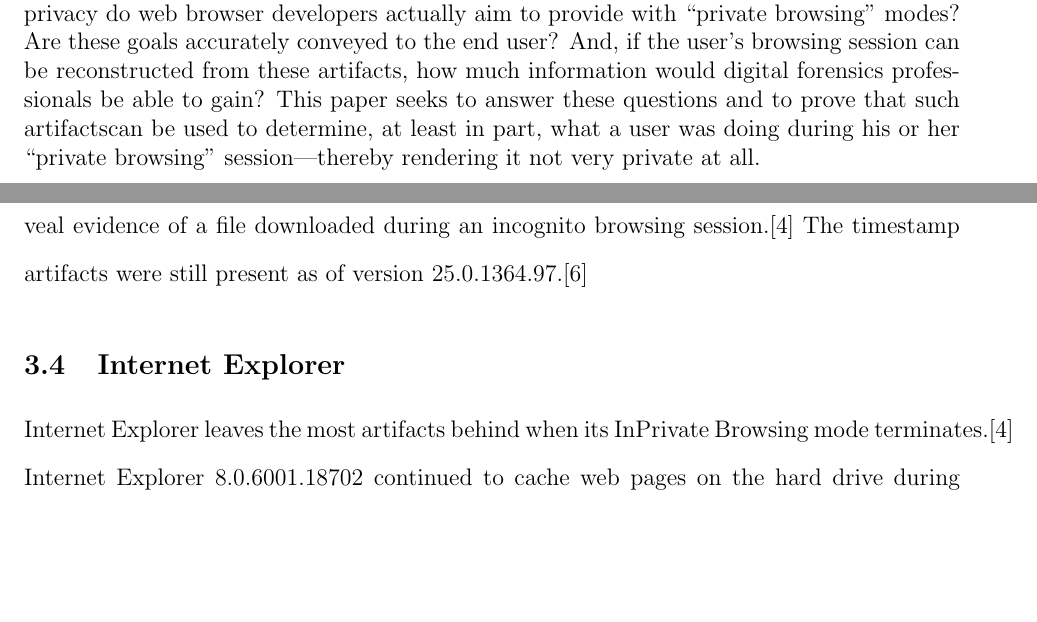
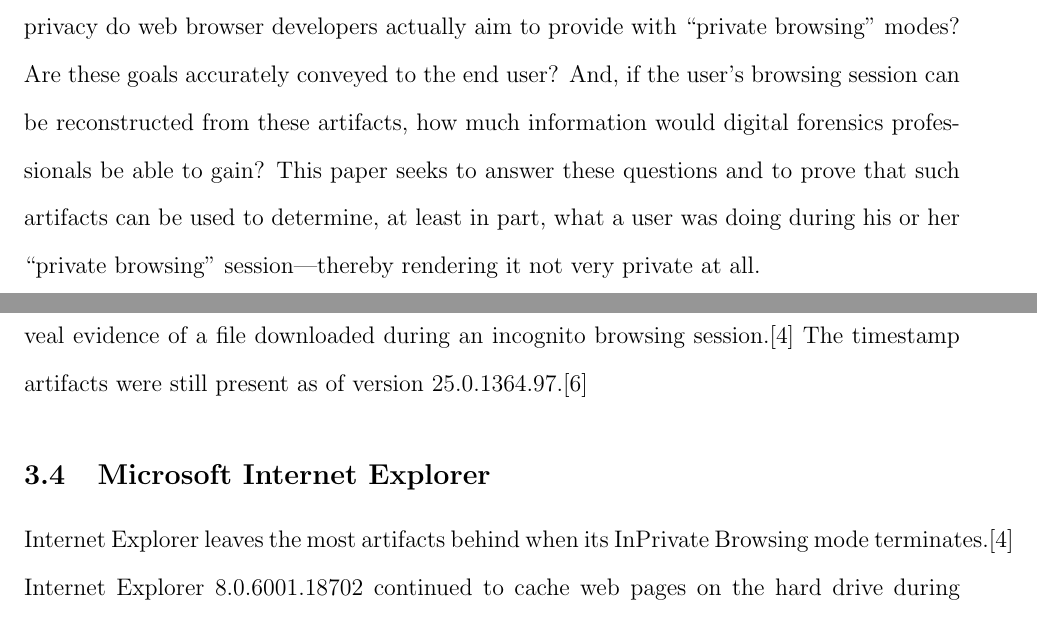
Before and after one commit to ahedberg/comp116-ahedberg, a LaTeX paper (finalproject/paper.tex): two parts of pages 2 and 6 of 9, joined at a grey line, cut so that both start at the same text, the shorter picture padded with empty space. Compiled offline with pdfLaTeX.

Commit message:
regenerated paper

```diff
--- a/finalproject/paper.tex
+++ b/finalproject/paper.tex
@@ -26,13 +25,13 @@
   behind when a private browsing session terminates. Several researchers have
   already demonstrated methods of detecting this information. These include the
   analysis of the hard drive, memory, and the pagefile on Windows machines.
-  The existence of private browsing artifacts on a user’s machine raises many
+  The existence of private browsing artifacts on a user's machine raises many
   questions: how much privacy do web browser developers actually aim to provide
   with ``private browsing'' modes? Are these goals accurately conveyed to the
   end user? And, if the user’s browsing session can be reconstructed from these
   artifacts, how much information would digital forensics professionals be
   able to gain? This paper seeks to answer these questions and to prove that
-  such artifactscan be used to determine, at least in part, what a user was
+  such artifacts can be used to determine, at least in part, what a user was
   doing during his or her ``private browsing'' session---thereby rendering it
   not very private at all.
   \end{abstract}
@@ -162,7 +161,7 @@
     during an incognito browsing session.\cite{ohana13} The timestamp artifacts
     were still present as of version 25.0.1364.97.\cite{satvat13}
 
-    \subsection{Internet Explorer}
+    \subsection{Microsoft Internet Explorer}
     Internet Explorer leaves the most artifacts behind when its InPrivate
     Browsing mode terminates.\cite{ohana13} Internet Explorer 8.0.6001.18702
     continued to cache web pages on the hard drive during an InPrivate
```
Also changed, not shown: finalproject/paper.pdf, finalproject/paper.tex (3 more changed lines).
